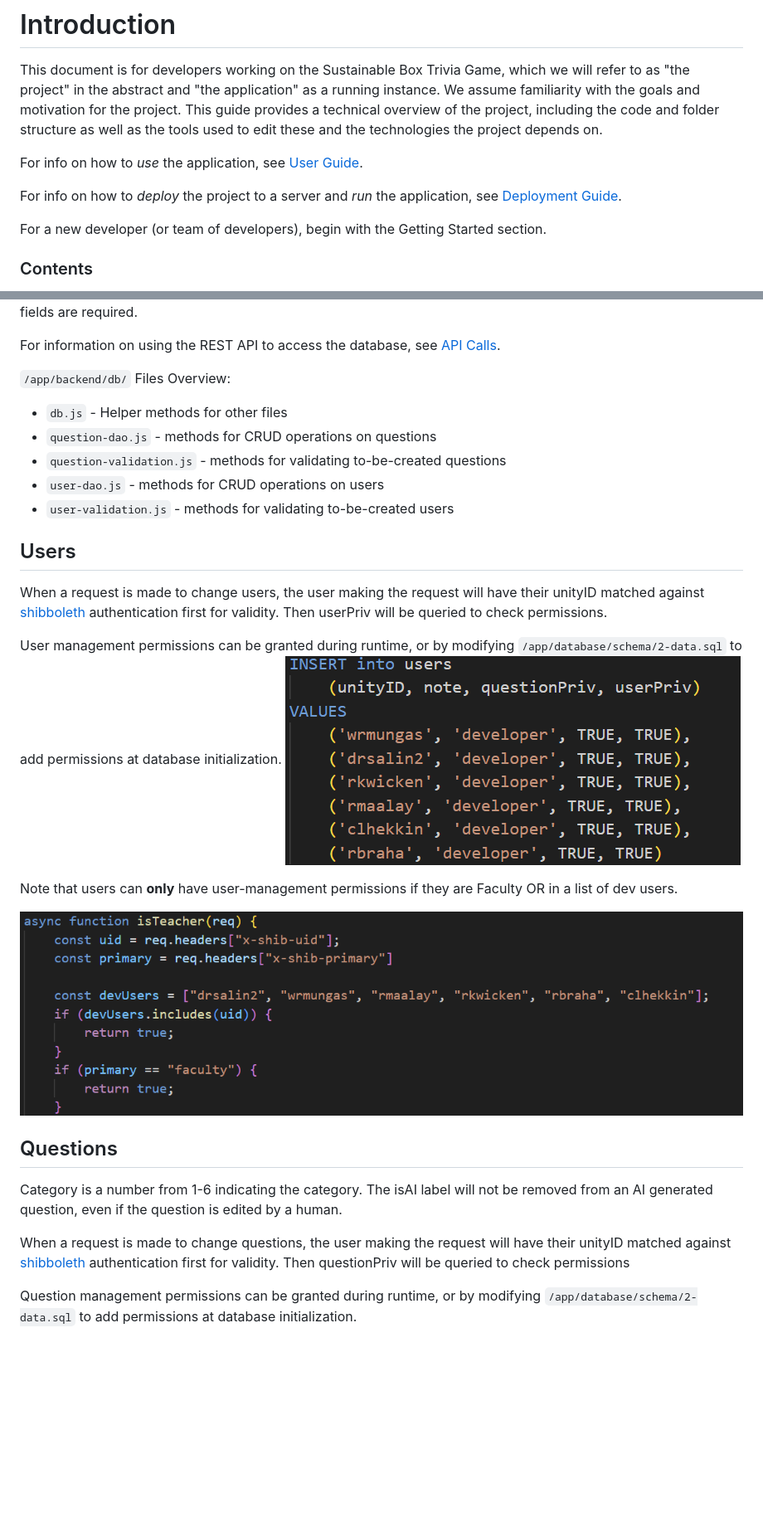
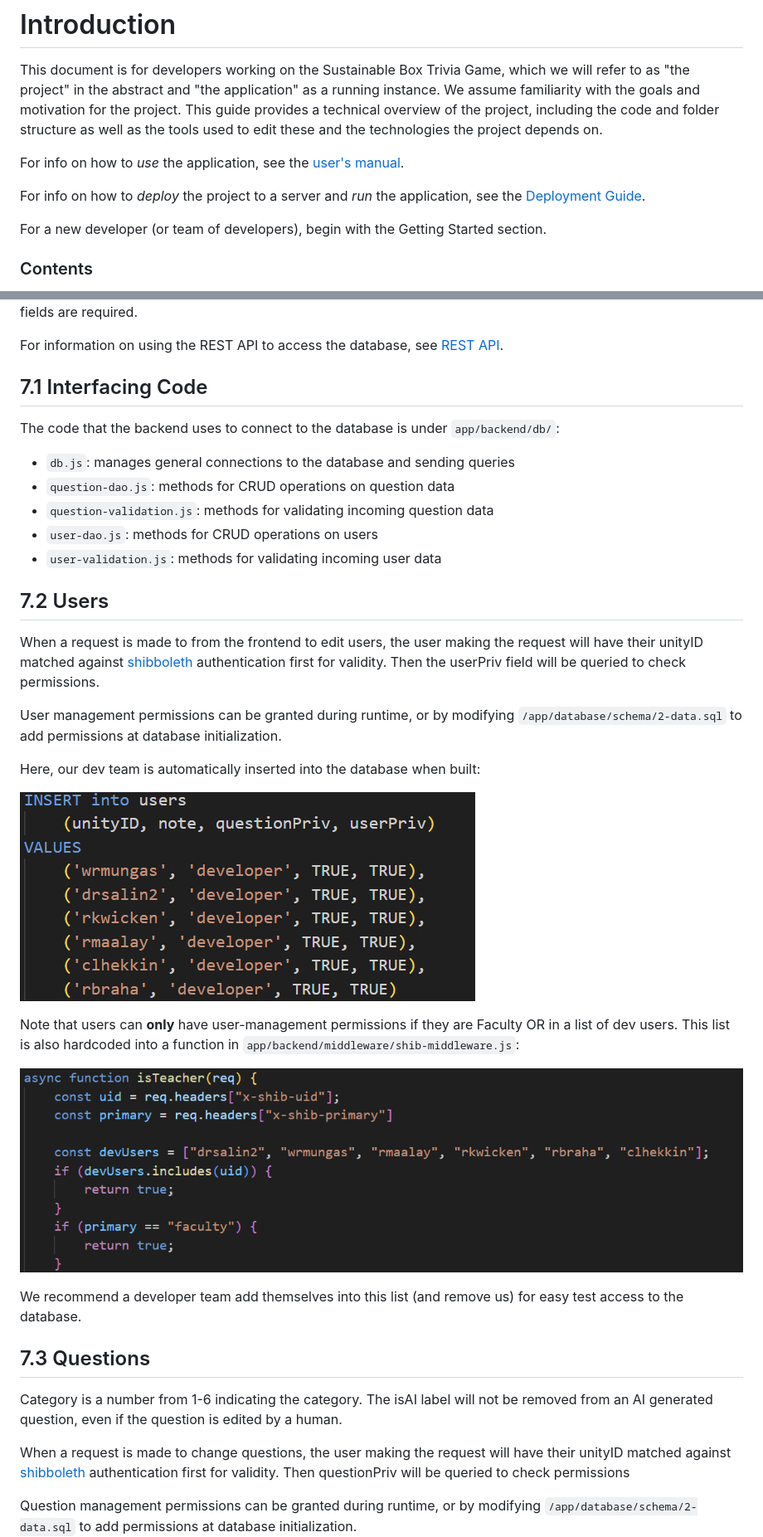
Before and after one commit to razvanbraha/trivia_game, a Markdown page: doc/Developer Guide.md, 2 parts joined by grey strips. Shown at 83% size. GitHub-like rendering; blank space fills up the shorter version.

Commit message:
update developer guide further and begin work on deployment guide

```diff
--- a/doc/Developer Guide.md
+++ b/doc/Developer Guide.md
@@ -1,9 +1,9 @@
 # Introduction
 This document is for developers working on the Sustainable Box Trivia Game, which we will refer to as "the project" in the abstract and "the application" as a running instance. We assume familiarity with the goals and motivation for the project. This guide provides a technical overview of the project, including the code and folder structure as well as the tools used to edit these and the technologies the project depends on.
 
-For info on how to *use* the application, see [User Guide](./User%20Guide.md).
+For info on how to *use* the application, see the [user's manual](./User%20Guide.md).
 
-For info on how to *deploy* the project to a server and *run* the application, see [Deployment Guide](./Deployment%20Guide.md).
+For info on how to *deploy* the project to a server and *run* the application, see the [Deployment Guide](./Deployment%20Guide.md).
 
 For a new developer (or team of developers), begin with the Getting Started section.
 
@@ -459,25 +497,34 @@ Two good example use cases for this mechanism are joining games and kicking play
 All fields are required.
 
 
-For information on using the REST API to access the database, see [API Calls](#api-calls).
+For information on using the REST API to access the database, see [REST API](#5-rest-api).
 
-`/app/backend/db/` Files Overview:
-* `db.js` - Helper methods for other files
-* `question-dao.js` - methods for CRUD operations on questions
-* `question-validation.js` - methods for validating to-be-created questions
-* `user-dao.js` - methods for CRUD operations on users
-* `user-validation.js` - methods for validating to-be-created users
-## Users
+## 7.1 Interfacing Code
 
-When a request is made to change users, the user making the request will have their unityID matched against [shibboleth](#shibboleth) authentication first for validity. Then userPriv will be queried to check permissions.
+The code that the backend uses to connect to the database is under `app/backend/db/`:
+- `db.js`: manages general connections to the database and sending queries
+- `question-dao.js`: methods for CRUD operations on question data
+- `question-validation.js`: methods for validating incoming question data
+- `user-dao.js`: methods for CRUD operations on users
+- `user-validation.js`: methods for validating incoming user data
+
+## 7.2 Users
+
+When a request is made to from the frontend to edit users, the user making the request will have their unityID matched against [shibboleth](#3-shibboleth) authentication first for validity. Then the userPriv field will be queried to check permissions.
 
 User management permissions can be granted during runtime, or by modifying `/app/database/schema/2-data.sql` to add permissions at database initialization.
+
+Here, our dev team is automatically inserted into the database when built:
+
 ![697](./img/db-code-2.png)
 
-Note that users can **only** have user-management permissions if they are Faculty OR in a list of dev users.
+Note that users can **only** have user-management permissions if they are Faculty OR in a list of dev users. This list is also hardcoded into a function in `app/backend/middleware/shib-middleware.js`:
 
 ![697](./img/db-code-1.png)
-## Questions
+
+We recommend a developer team add themselves into this list (and remove us) for easy test access to the database.
+
+## 7.3 Questions
 
 Category is a number from 1-6 indicating the category. The isAI label will not be removed from an AI generated question, even if the question is edited by a human.
 
```
Also changed, not shown: other parts of doc/Developer Guide.md (+104 -36 lines), doc/Deployment Guide.md (added, +73 -0 lines).
